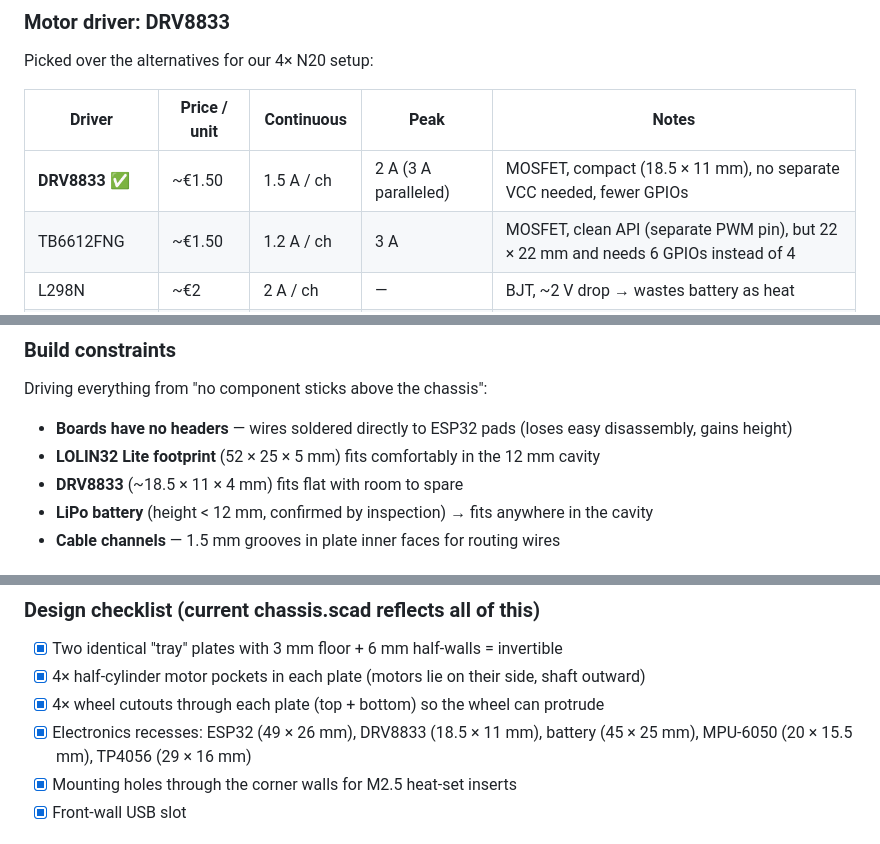
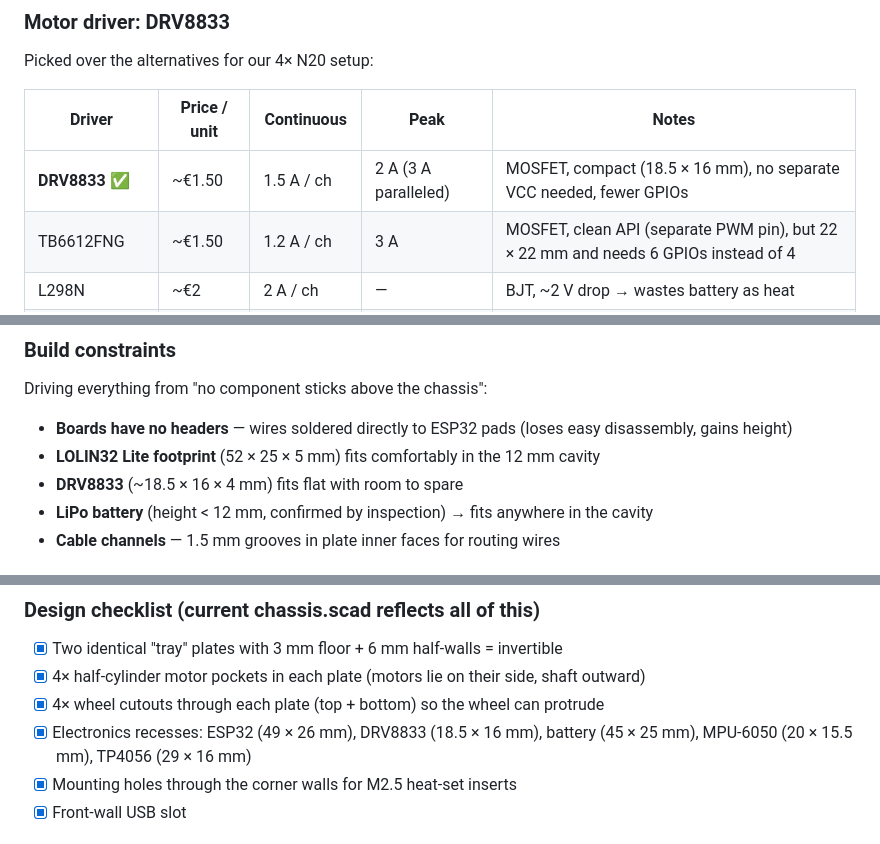
Before and after one commit to wouterds/minibot, a Markdown page: research.md, 3 parts joined by grey strips. Drawn GitHub-style.

Commit message:
docs: align DRV8833 dimensions in research.md with measured value

```diff
--- a/research.md
+++ b/research.md
@@ -48,7 +48,7 @@ Picked over the alternatives for our 4× N20 setup:
 
 | Driver | Price / unit | Continuous | Peak | Notes |
 |---|---|---|---|---|
-| **DRV8833** ✅ | ~€1.50 | 1.5 A / ch | 2 A (3 A paralleled) | MOSFET, compact (18.5 × 11 mm), no separate VCC needed, fewer GPIOs |
+| **DRV8833** ✅ | ~€1.50 | 1.5 A / ch | 2 A (3 A paralleled) | MOSFET, compact (18.5 × 16 mm), no separate VCC needed, fewer GPIOs |
 | TB6612FNG | ~€1.50 | 1.2 A / ch | 3 A | MOSFET, clean API (separate PWM pin), but 22 × 22 mm and needs 6 GPIOs instead of 4 |
 | L298N | ~€2 | 2 A / ch | — | BJT, ~2 V drop → wastes battery as heat |
 | L9110S / MX1508 | ~€1 | 800 mA / ch | — | Marginal for stalled N20s |
@@ -323,7 +323,7 @@ Driving everything from "no component sticks above the chassis":
 
 - **Boards have no headers** — wires soldered directly to ESP32 pads (loses easy disassembly, gains height)
 - **LOLIN32 Lite footprint** (52 × 25 × 5 mm) fits comfortably in the 12 mm cavity
-- **DRV8833** (~18.5 × 11 × 4 mm) fits flat with room to spare
+- **DRV8833** (~18.5 × 16 × 4 mm) fits flat with room to spare
 - **LiPo battery** (height < 12 mm, confirmed by inspection) → fits anywhere in the cavity
 - **Cable channels** — 1.5 mm grooves in plate inner faces for routing wires
 
@@ -340,7 +340,7 @@ The robot has no fixed top/bottom AND no exposed sides, so external interfaces a
 - [x] Two identical "tray" plates with 3 mm floor + 6 mm half-walls = invertible
 - [x] 4× half-cylinder motor pockets in each plate (motors lie on their side, shaft outward)
 - [x] 4× wheel cutouts through each plate (top + bottom) so the wheel can protrude
-- [x] Electronics recesses: ESP32 (49 × 26 mm), DRV8833 (18.5 × 11 mm), battery (45 × 25 mm), MPU-6050 (20 × 15.5 mm), TP4056 (29 × 16 mm)
+- [x] Electronics recesses: ESP32 (49 × 26 mm), DRV8833 (18.5 × 16 mm), battery (45 × 25 mm), MPU-6050 (20 × 15.5 mm), TP4056 (29 × 16 mm)
 - [x] Mounting holes through the corner walls for M2.5 heat-set inserts
 - [x] Front-wall USB slot
 
```
